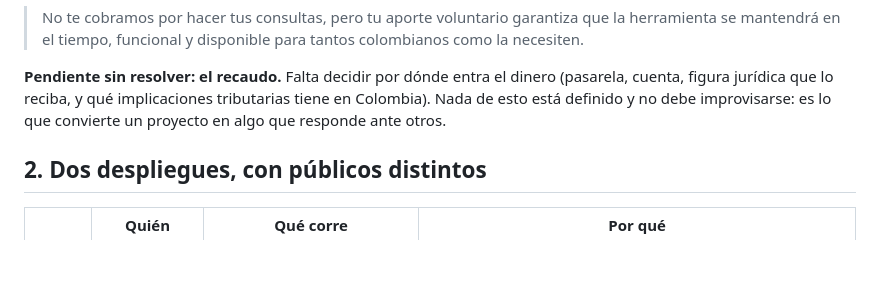
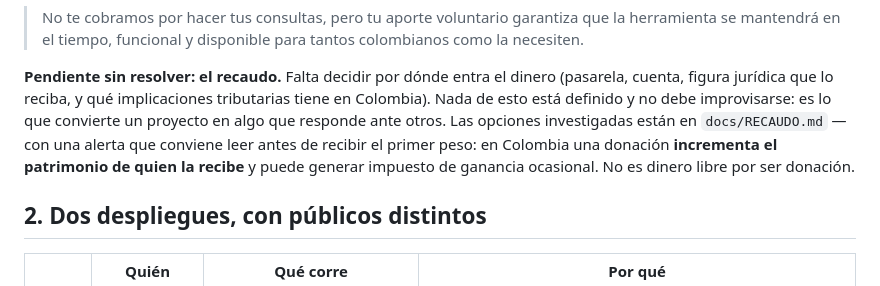
Before and after one commit to fabiangulla-pixel/aliado-libre, a Markdown page: docs/PRINCIPIOS.md, the part around the change. Rendered like a GitHub page; blank space fills up the shorter version.

```diff
--- a/docs/PRINCIPIOS.md
+++ b/docs/PRINCIPIOS.md
@@ -19,6 +19,10 @@ El aviso al usuario, literal, es:
 (pasarela, cuenta, figura jurídica que lo reciba, y qué implicaciones
 tributarias tiene en Colombia). Nada de esto está definido y no debe
 improvisarse: es lo que convierte un proyecto en algo que responde ante otros.
+Las opciones investigadas están en `docs/RECAUDO.md` — con una alerta que
+conviene leer antes de recibir el primer peso: en Colombia una donación
+**incrementa el patrimonio de quien la recibe** y puede generar impuesto de
+ganancia ocasional. No es dinero libre por ser donación.
 
 ## 2. Dos despliegues, con públicos distintos
 
```
Also changed, not shown: docs/RECAUDO.md (added, +80 -0 lines).
